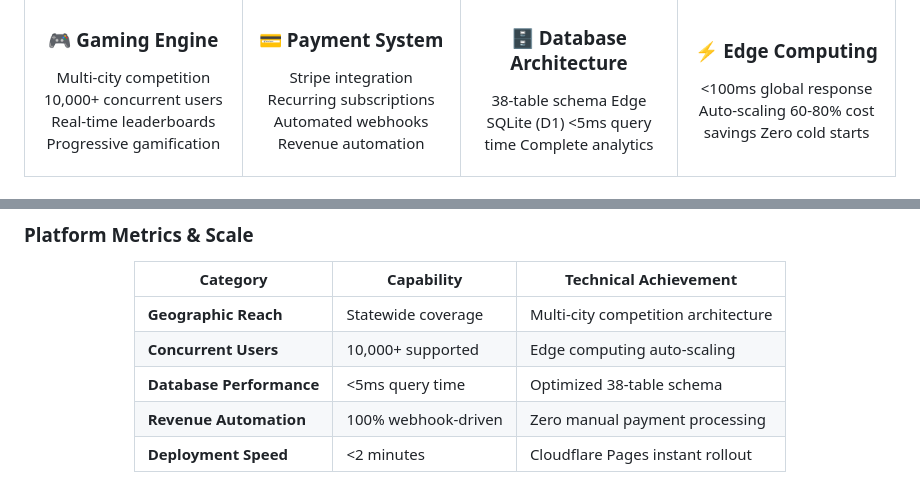
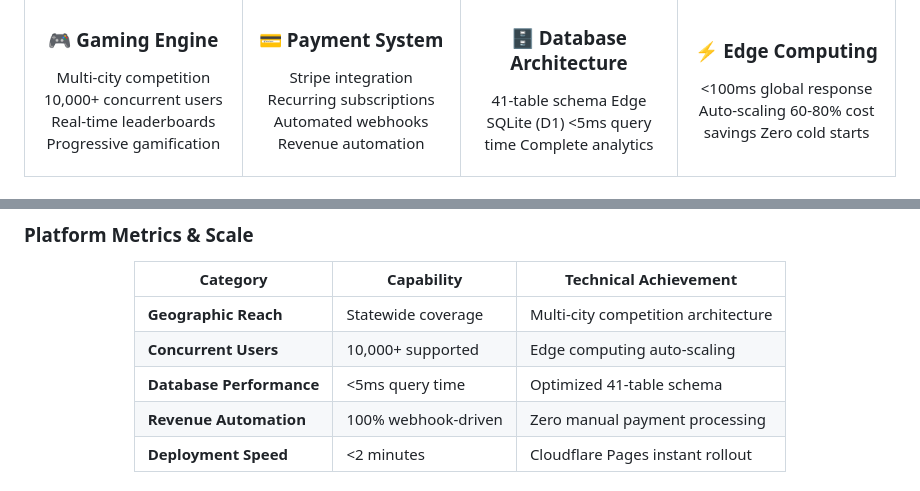
Before and after one commit to cozyartz/michiganspots, a Markdown page: README.md, 2 parts joined by grey strips. Drawn GitHub-style.

```diff
--- a/README.md
+++ b/README.md
@@ -71,7 +71,7 @@ Revenue automation
 
 ### 🗄️ **Database Architecture**
 
-38-table schema
+41-table schema
 Edge SQLite (D1)
 <5ms query time
 Complete analytics
@@ -517,7 +578,7 @@ Michigan Spots is an official entry in Reddit's inaugural Community Games hackat
 |----------|------------|----------------------|
 | **Geographic Reach** | Statewide coverage | Multi-city competition architecture |
 | **Concurrent Users** | 10,000+ supported | Edge computing auto-scaling |
-| **Database Performance** | <5ms query time | Optimized 38-table schema |
+| **Database Performance** | <5ms query time | Optimized 41-table schema |
 | **Revenue Automation** | 100% webhook-driven | Zero manual payment processing |
 | **Deployment Speed** | <2 minutes | Cloudflare Pages instant rollout |
 
```
Also changed, not shown: other parts of README.md (+107 -46 lines).
